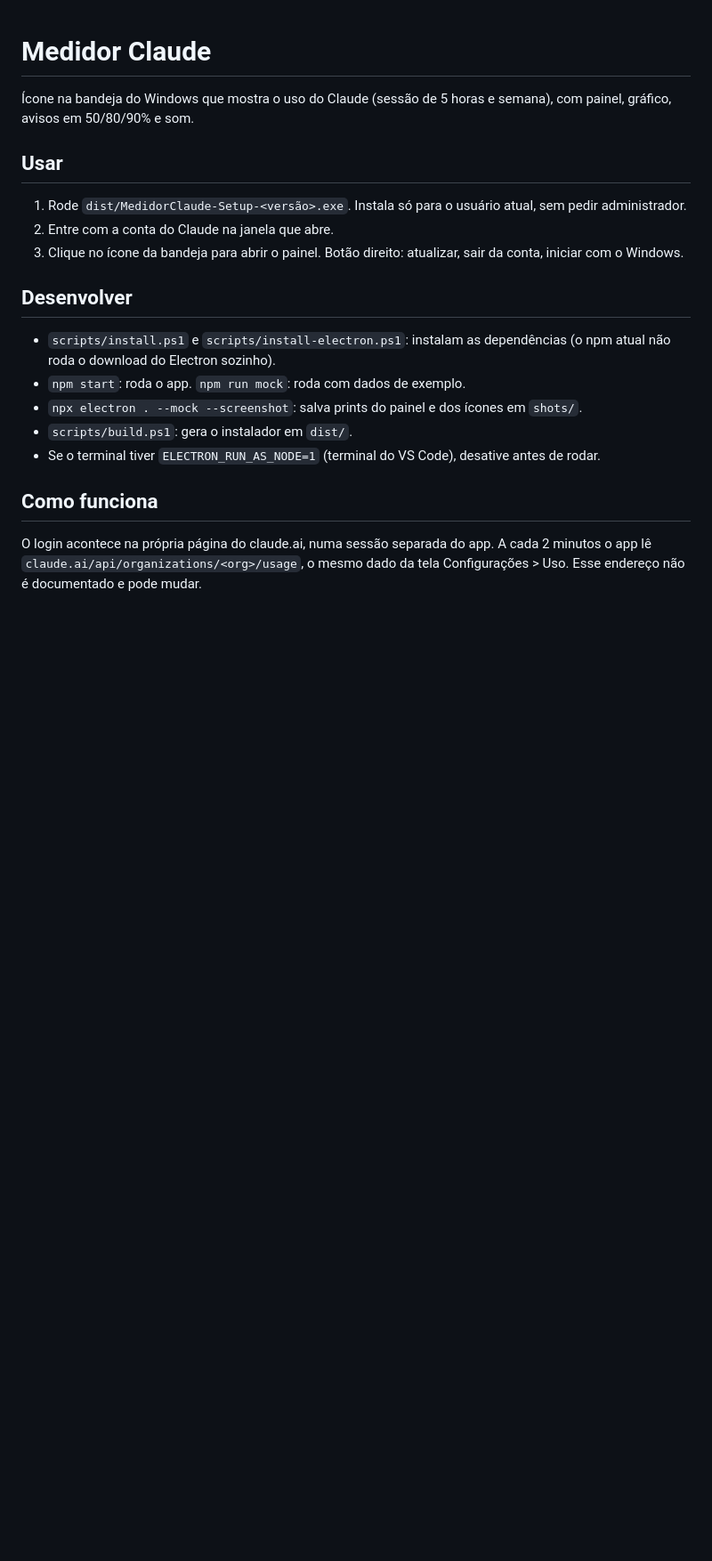
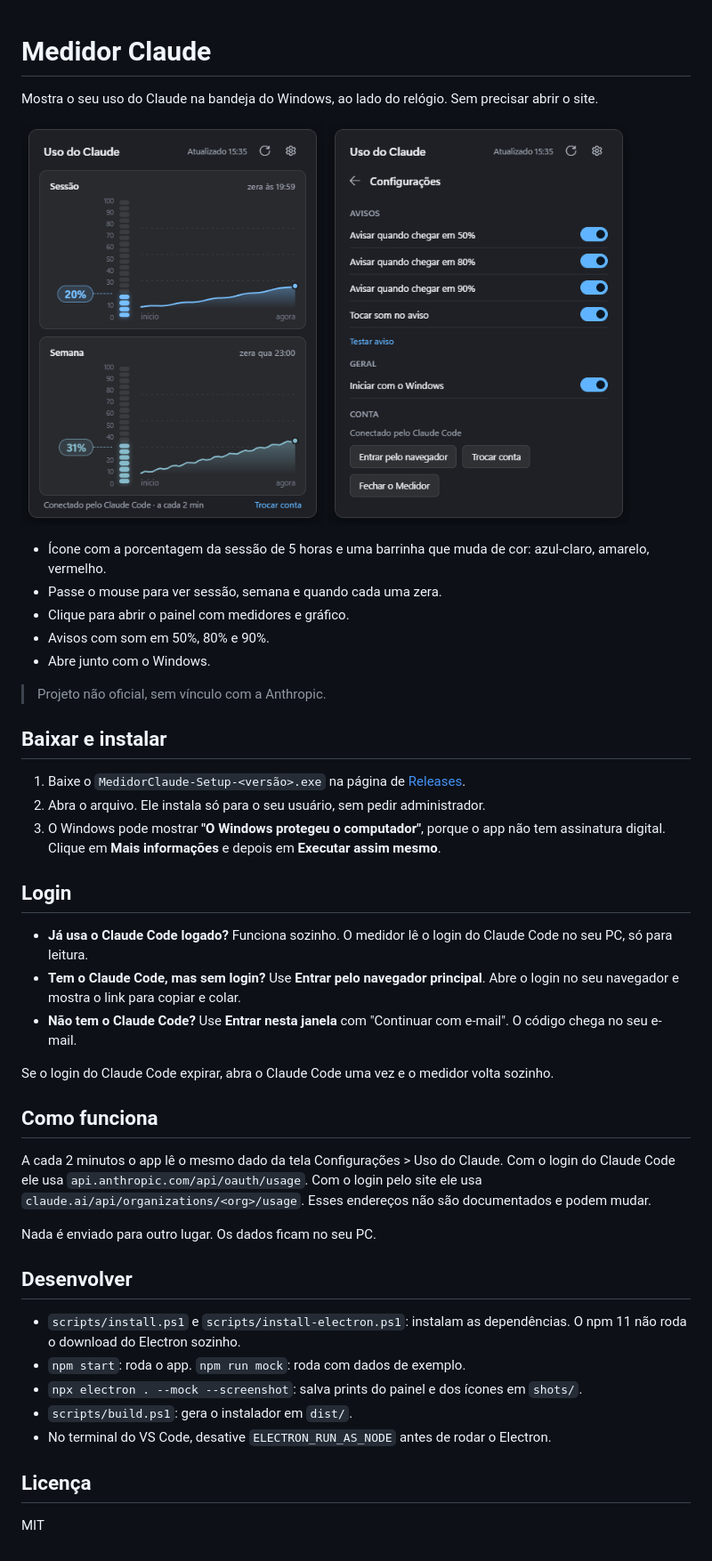
Before and after one commit to raylsompb/medidor-claude, a Markdown page: README.md, the part around the change. Shown at 89% size. Rendered like a GitHub page; pictures changed too: docs/configuracoes.png (added), docs/painel.png (added); blank space fills up the shorter version.

Commit message:
docs: public readme, screenshots and MIT license
Co-Authored-By: Claude Opus 5.5 <noreply@anthropic.com>

```diff
--- a/README.md
+++ b/README.md
@@ -1,18 +1,48 @@
 # Medidor Claude
 
-Ícone na bandeja do Windows que mostra o uso do Claude (sessão de 5 horas e semana), com painel, gráfico, avisos em 50/80/90% e som.
+Mostra o seu uso do Claude na bandeja do Windows, ao lado do relógio. Sem precisar abrir o site.
 
-## Usar
-1. Rode `dist/MedidorClaude-Setup-<versão>.exe`. Instala só para o usuário atual, sem pedir administrador.
-2. Entre com a conta do Claude na janela que abre.
-3. Clique no ícone da bandeja para abrir o painel. Botão direito: atualizar, sair da conta, iniciar com o Windows.
+<p>
+  <img src="docs/painel.png" width="340" alt="Painel do Medidor Claude">
+  <img src="docs/configuracoes.png" width="340" alt="Configurações">
+</p>
+
+- Ícone com a porcentagem da sessão de 5 horas e uma barrinha que muda de cor: azul-claro, amarelo, vermelho.
+- Passe o mouse para ver sessão, semana e quando cada uma zera.
+- Clique para abrir o painel com medidores e gráfico.
+- Avisos com som em 50%, 80% e 90%.
+- Abre junto com o Windows.
+
+> Projeto não oficial, sem vínculo com a Anthropic.
+
+## Baixar e instalar
+
+1. Baixe o `MedidorClaude-Setup-<versão>.exe` na página de [Releases](../../releases/latest).
+2. Abra o arquivo. Ele instala só para o seu usuário, sem pedir administrador.
+3. O Windows pode mostrar **"O Windows protegeu o computador"**, porque o app não tem assinatura digital. Clique em **Mais informações** e depois em **Executar assim mesmo**.
+
+## Login
+
+- **Já usa o Claude Code logado?** Funciona sozinho. O medidor lê o login do Claude Code no seu PC, só para leitura.
+- **Tem o Claude Code, mas sem login?** Use **Entrar pelo navegador principal**. Abre o login no seu navegador e mostra o link para copiar e colar.
+- **Não tem o Claude Code?** Use **Entrar nesta janela** com "Continuar com e-mail". O código chega no seu e-mail.
+
+Se o login do Claude Code expirar, abra o Claude Code uma vez e o medidor volta sozinho.
+
+## Como funciona
+
+A cada 2 minutos o app lê o mesmo dado da tela Configurações > Uso do Claude. Com o login do Claude Code ele usa `api.anthropic.com/api/oauth/usage`. Com o login pelo site ele usa `claude.ai/api/organizations/<org>/usage`. Esses endereços não são documentados e podem mudar.
+
+Nada é enviado para outro lugar. Os dados ficam no seu PC.
 
 ## Desenvolver
-- `scripts/install.ps1` e `scripts/install-electron.ps1`: instalam as dependências (o npm atual não roda o download do Electron sozinho).
+
+- `scripts/install.ps1` e `scripts/install-electron.ps1`: instalam as dependências. O npm 11 não roda o download do Electron sozinho.
 - `npm start`: roda o app. `npm run mock`: roda com dados de exemplo.
 - `npx electron . --mock --screenshot`: salva prints do painel e dos ícones em `shots/`.
 - `scripts/build.ps1`: gera o instalador em `dist/`.
-- Se o terminal tiver `ELECTRON_RUN_AS_NODE=1` (terminal do VS Code), desative antes de rodar.
+- No terminal do VS Code, desative `ELECTRON_RUN_AS_NODE` antes de rodar o Electron.
 
-## Como funciona
-O login acontece na própria página do claude.ai, numa sessão separada do app. A cada 2 minutos o app lê `claude.ai/api/organizations/<org>/usage`, o mesmo dado da tela Configurações > Uso. Esse endereço não é documentado e pode mudar.
+## Licença
+
+MIT
```
Also changed, not shown: 2 other files.
